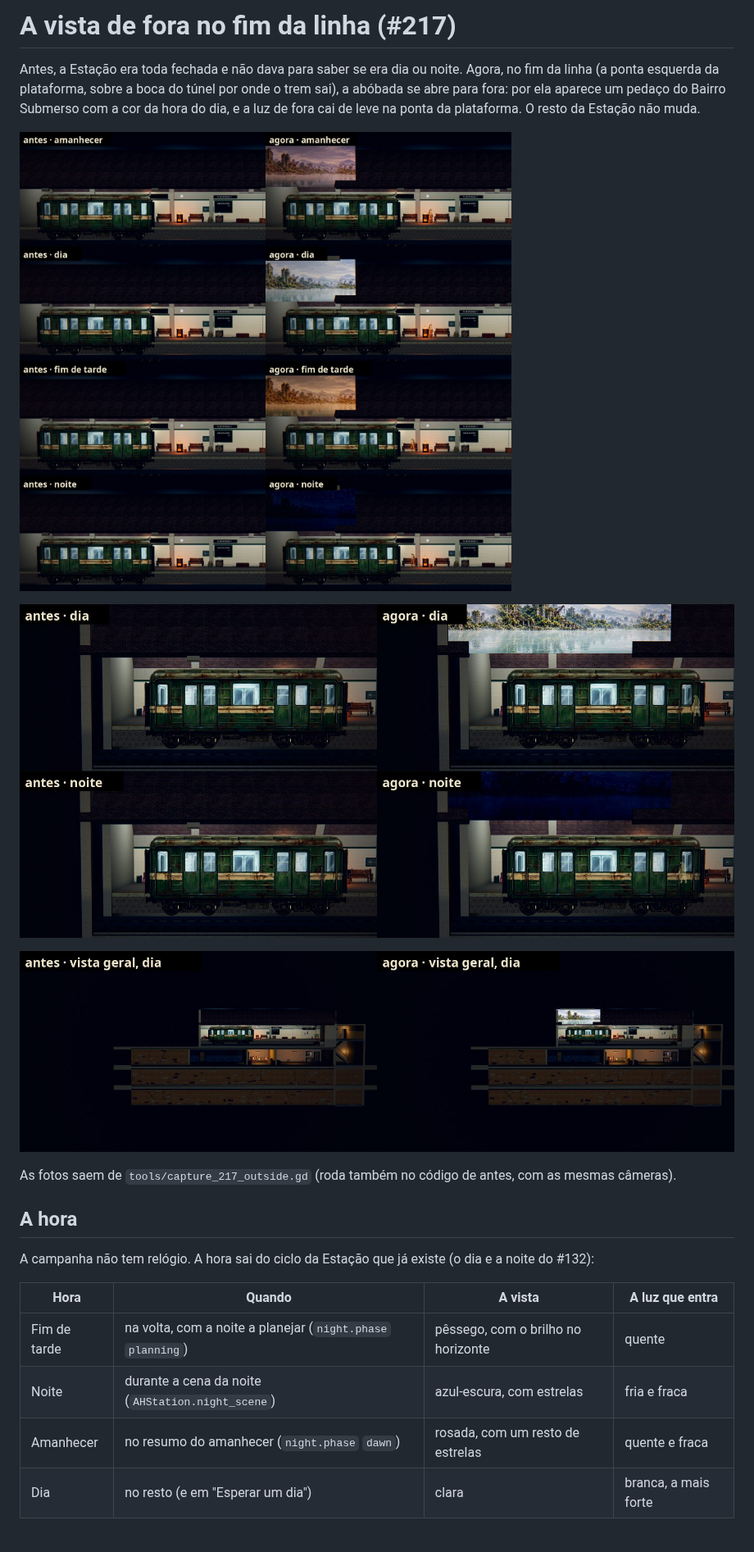
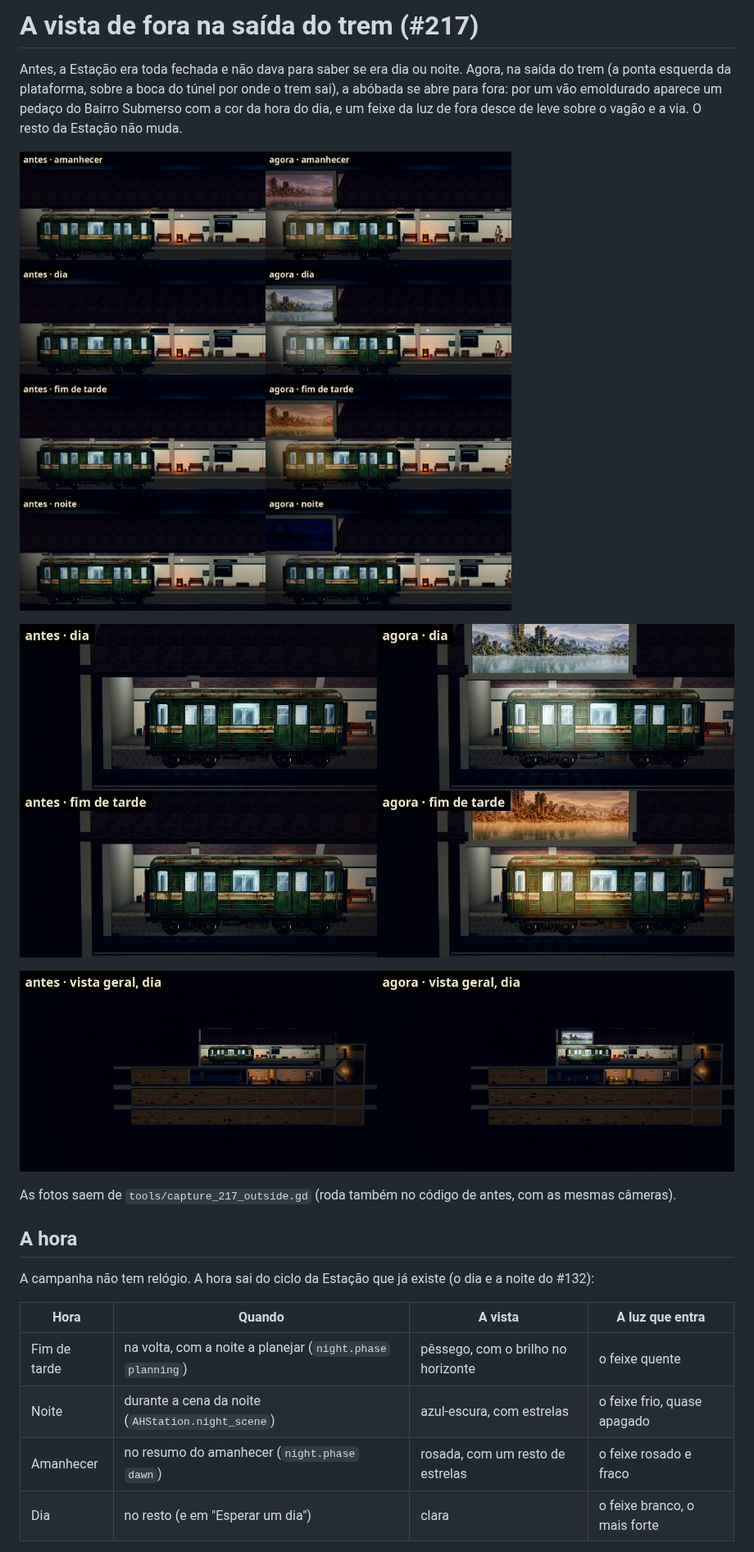
Before and after one commit to lucasyemz/after-humans-godot, a Markdown page: docs/qa/station-outside.md, the part around one of its changes. Shown at 82% size. Drawn GitHub-style; pictures changed too: docs/qa/station-outside/exit.jpg, docs/qa/station-outside/overview.jpg, docs/qa/station-outside/platform.jpg.

Commit message:
#217: as fotos e o doc da rodada 1 da QA (a moldura e o feixe)
Made with Awesomic

```diff
--- a/docs/qa/station-outside.md
+++ b/docs/qa/station-outside.md
@@ -1,9 +1,9 @@
-# A vista de fora no fim da linha (#217)
+# A vista de fora na saída do trem (#217)
 
-Antes, a Estação era toda fechada e não dava para saber se era dia ou noite. Agora, no fim da linha (a ponta esquerda
-da plataforma, sobre a boca do túnel por onde o trem sai), a abóbada se abre para fora: por ela aparece um pedaço do
-Bairro Submerso com a cor da hora do dia, e a luz de fora cai de leve na ponta da plataforma. O resto da Estação não
-muda.
+Antes, a Estação era toda fechada e não dava para saber se era dia ou noite. Agora, na saída do trem (a ponta esquerda
+da plataforma, sobre a boca do túnel por onde o trem sai), a abóbada se abre para fora: por um vão emoldurado aparece
+um pedaço do Bairro Submerso com a cor da hora do dia, e um feixe da luz de fora desce de leve sobre o vagão e a via.
+O resto da Estação não muda.
 
 ![a plataforma, com a mesma câmera, nas quatro horas: antes e agora](station-outside/platform.jpg)
 
@@ -19,9 +19,9 @@ A campanha não tem relógio. A hora sai do ciclo da Estação que já existe (o
 
 | Hora | Quando | A vista | A luz que entra |
 | --- | --- | --- | --- |
-| Fim de tarde | na volta, com a noite a planejar (`night.phase` `planning`) | pêssego, com o brilho no horizonte | quente |
-| Noite | durante a cena da noite (`AHStation.night_scene`) | azul-escura, com estrelas | fria e fraca |
-| Amanhecer | no resumo do amanhecer (`night.phase` `dawn`) | rosada, com um resto de estrelas | quente e fraca |
-| Dia | no resto (e em "Esperar um dia") | clara | branca, a mais forte |
+| Fim de tarde | na volta, com a noite a planejar (`night.phase` `planning`) | pêssego, com o brilho no horizonte | o feixe quente |
+| Noite | durante a cena da noite (`AHStation.night_scene`) | azul-escura, com estrelas | o feixe frio, quase apagado |
+| Amanhecer | no resumo do amanhecer (`night.phase` `dawn`) | rosada, com um resto de estrelas | o feixe rosado e fraco |
+| Dia | no resto (e em "Esperar um dia") | clara | o feixe branco, o mais forte |
 
 - **A troca é suave:** 1,5 s de uma hora para a outra quando a fase muda com a Estação aberta. Ao abrir a Estação, a
```
Also changed, not shown: other parts of docs/qa/station-outside.md (+12 -8 lines).
